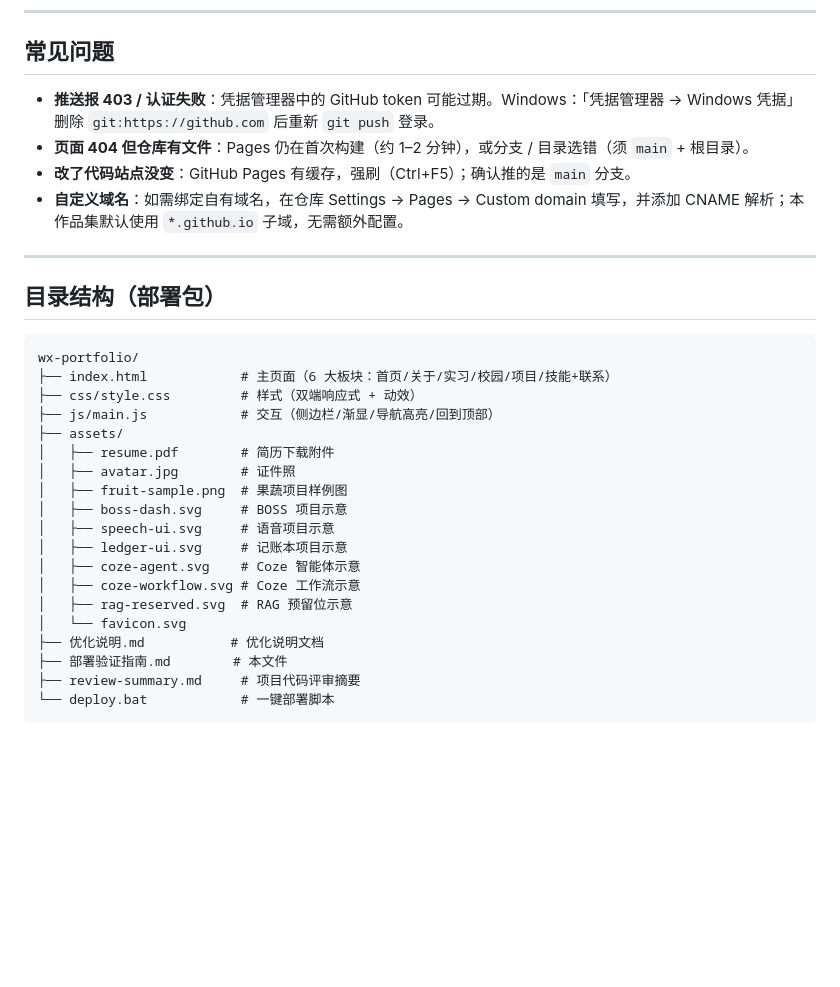
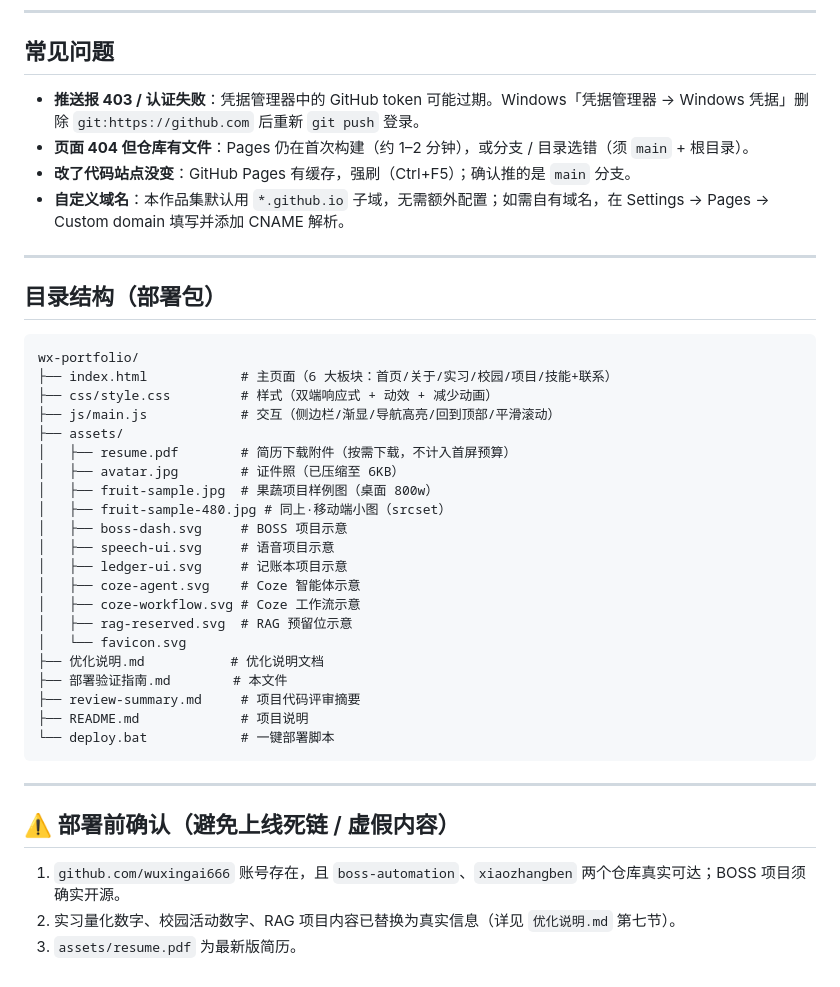
Before and after one commit to WuxingAi666/wx-portfolio, a Markdown page: 部署验证指南.md, the part around one of its changes. Rendered like a GitHub page; blank space fills up the shorter version.

````diff
--- a/部署验证指南.md
+++ b/部署验证指南.md
@@ -52,10 +66,10 @@ git push -u origin main
 
 ## 常见问题
 
-- **推送报 403 / 认证失败**：凭据管理器中的 GitHub token 可能过期。Windows：「凭据管理器 → Windows 凭据」删除 `git:https://github.com` 后重新 `git push` 登录。
+- **推送报 403 / 认证失败**：凭据管理器中的 GitHub token 可能过期。Windows「凭据管理器 → Windows 凭据」删除 `git:https://github.com` 后重新 `git push` 登录。
 - **页面 404 但仓库有文件**：Pages 仍在首次构建（约 1–2 分钟），或分支 / 目录选错（须 `main` + 根目录）。
 - **改了代码站点没变**：GitHub Pages 有缓存，强刷（Ctrl+F5）；确认推的是 `main` 分支。
-- **自定义域名**：如需绑定自有域名，在仓库 Settings → Pages → Custom domain 填写，并添加 CNAME 解析；本作品集默认使用 `*.github.io` 子域，无需额外配置。
+- **自定义域名**：本作品集默认用 `*.github.io` 子域，无需额外配置；如需自有域名，在 Settings → Pages → Custom domain 填写并添加 CNAME 解析。
 
 ---
 
@@ -64,12 +78,13 @@ git push -u origin main
 ```
 wx-portfolio/
 ├── index.html            # 主页面（6 大板块：首页/关于/实习/校园/项目/技能+联系）
-├── css/style.css         # 样式（双端响应式 + 动效）
-├── js/main.js            # 交互（侧边栏/渐显/导航高亮/回到顶部）
+├── css/style.css         # 样式（双端响应式 + 动效 + 减少动画）
+├── js/main.js            # 交互（侧边栏/渐显/导航高亮/回到顶部/平滑滚动）
 ├── assets/
-│   ├── resume.pdf        # 简历下载附件
-│   ├── avatar.jpg        # 证件照
-│   ├── fruit-sample.png  # 果蔬项目样例图
+│   ├── resume.pdf        # 简历下载附件（按需下载，不计入首屏预算）
+│   ├── avatar.jpg        # 证件照（已压缩至 6KB）
+│   ├── fruit-sample.jpg  # 果蔬项目样例图（桌面 800w）
+│   ├── fruit-sample-480.jpg # 同上·移动端小图（srcset）
 │   ├── boss-dash.svg     # BOSS 项目示意
 │   ├── speech-ui.svg     # 语音项目示意
 │   ├── ledger-ui.svg     # 记账本项目示意
@@ -80,5 +95,14 @@ wx-portfolio/
 ├── 优化说明.md           # 优化说明文档
 ├── 部署验证指南.md        # 本文件
 ├── review-summary.md     # 项目代码评审摘要
+├── README.md             # 项目说明
 └── deploy.bat            # 一键部署脚本
 ```
+
+---
+
+## ⚠️ 部署前确认（避免上线死链 / 虚假内容）
+
+1. `github.com/wuxingai666` 账号存在，且 `boss-automation`、`xiaozhangben` 两个仓库真实可达；BOSS 项目须确实开源。
+2. 实习量化数字、校园活动数字、RAG 项目内容已替换为真实信息（详见 `优化说明.md` 第七节）。
+3. `assets/resume.pdf` 为最新版简历。
````
Also changed, not shown: other parts of 部署验证指南.md (+21 -7 lines).
